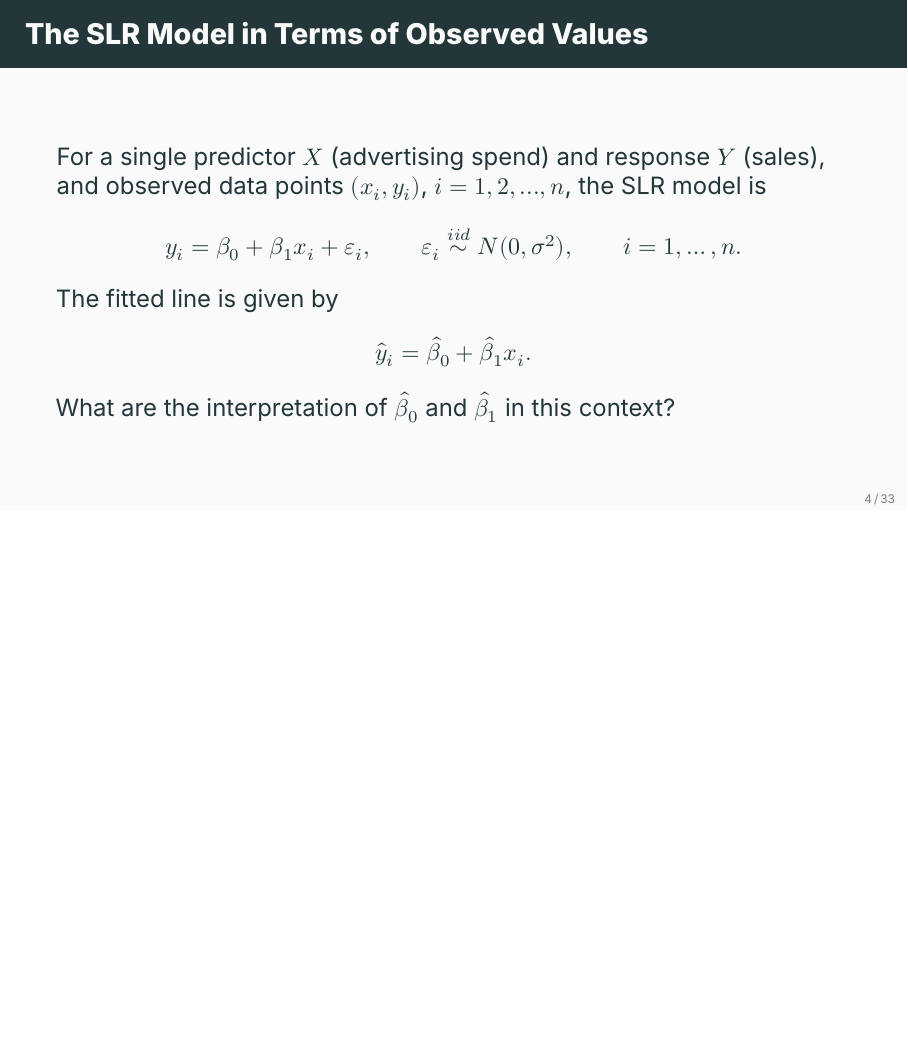
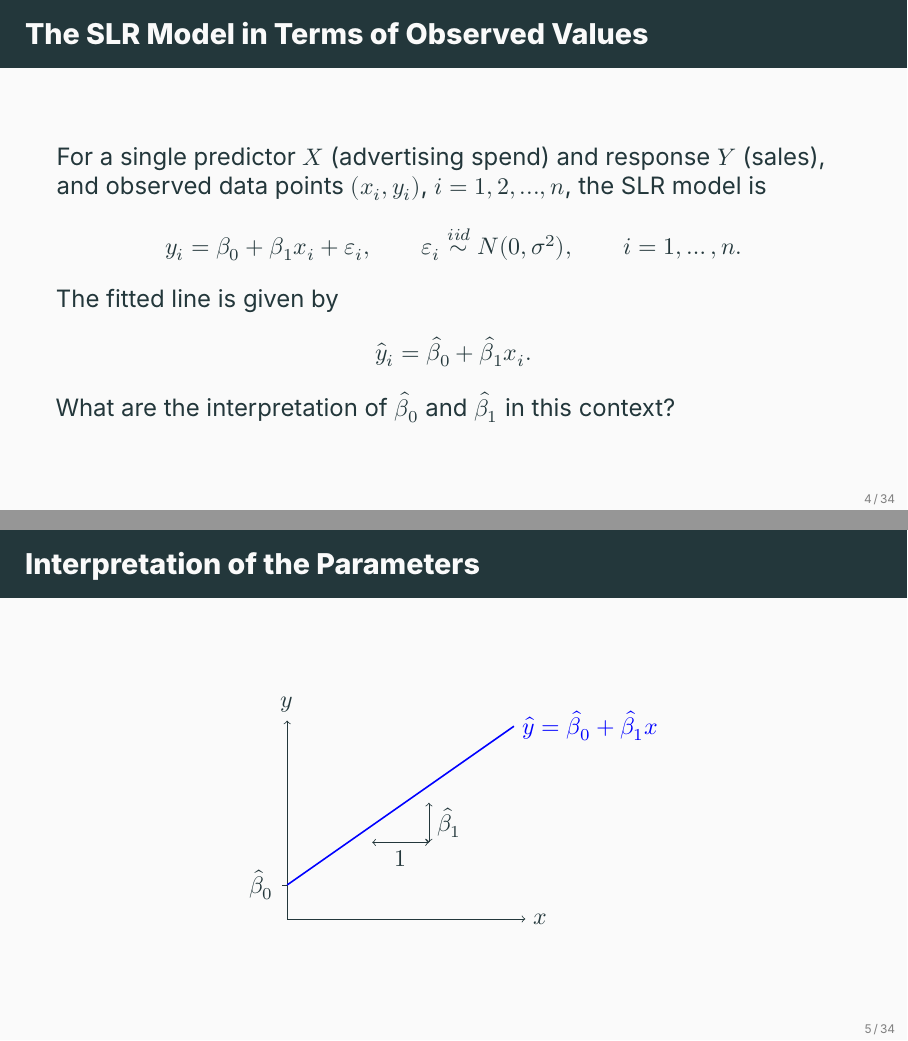
Before and after one commit to ami-null/intro-regression, LaTeX slides (01_intro/01_intro_presentation.tex, which reads 01_intro/01_intro_contents.tex): page 8 of 74 before the commit and pages 8 and 9 of 75 after it, the two joined at a grey line, the shorter picture padded with empty space. Compiled offline with XeLaTeX; a missing font is replaced by an installed copy or a similar font.

Commit message:
added graphical interpretation of the parameters

```diff
--- a/01_intro/01_intro_contents.tex
+++ b/01_intro/01_intro_contents.tex
@@ -64,6 +64,26 @@
 	% 	\item $\beta_0, \beta_1$ are unknown \textbf{population parameters}; we estimate them from data as $\hat\beta_0, \hat\beta_1$
 	% \end{sitemize}
 
+\end{frame}
+
+
+\begin{frame}{Interpretation of the Parameters}
+	\begin{center}
+		% Schematic diagram of the regression line
+		\begin{tikzpicture}[scale=1]
+			\draw[->] (0,0) -- (4.2,0) node[right] {$x$};
+			\draw[->] (0,0) -- (0,3.5) node[above] {$y$};
+			\draw[thick, blue] (0,0.6) -- (4,3.4)
+				node[right] {$\hat{y}=\hat{\beta}_0+\hat{\beta}_1 x$};
+			\draw[dashed] (0,0.6) -- (-0.1,0.6)
+				node[left] {$\hat{\beta}_0$};
+			% slope triangle
+			\draw[<->] (1.5,1.35) -- (2.5,1.35)
+				node[midway, below] {$1$};
+			\draw[<->] (2.5,1.35) -- (2.5,2.05)
+				node[midway, right] {$\hat{\beta}_1$};
+		\end{tikzpicture}
+	\end{center}
 \end{frame}
 
 
```
Also changed, not shown: 01_intro/01_intro_presentation.pdf, 01_intro/01_intro_contents.tex (2 more changed lines).
